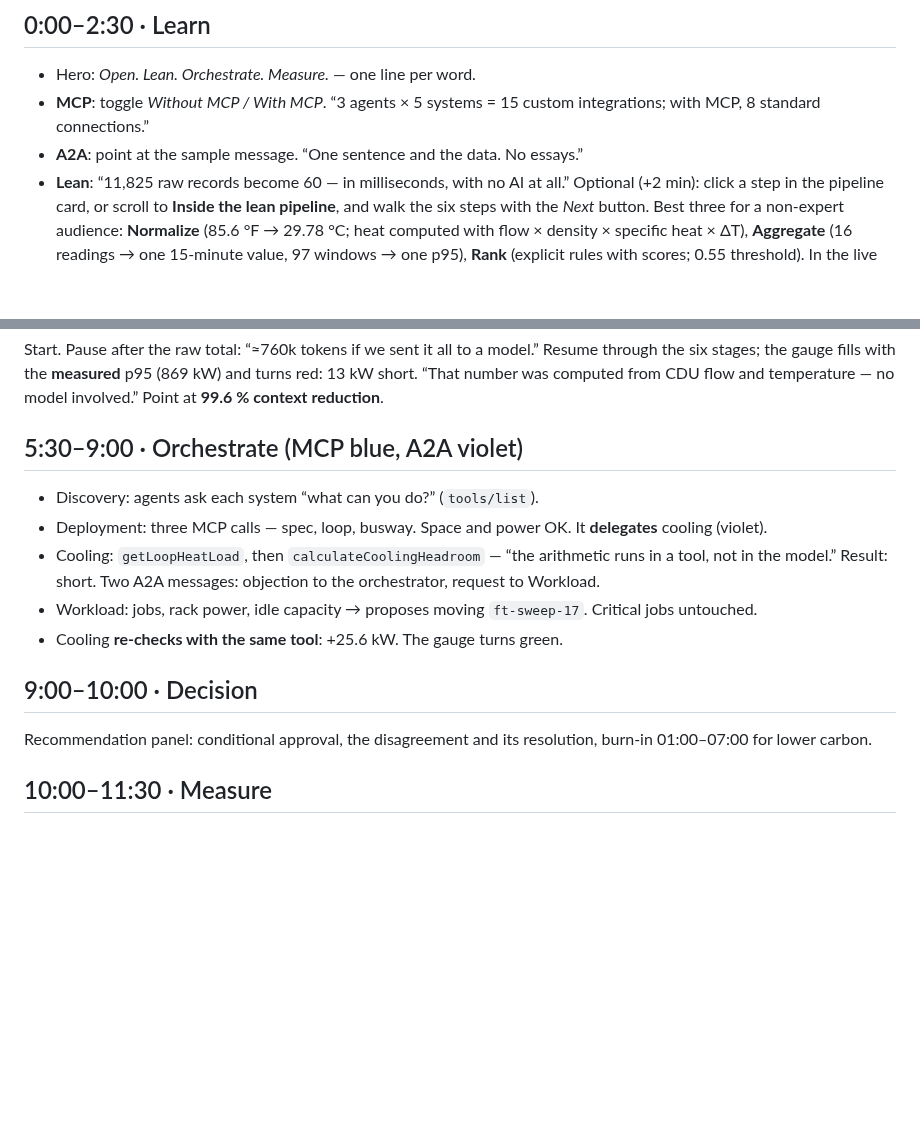
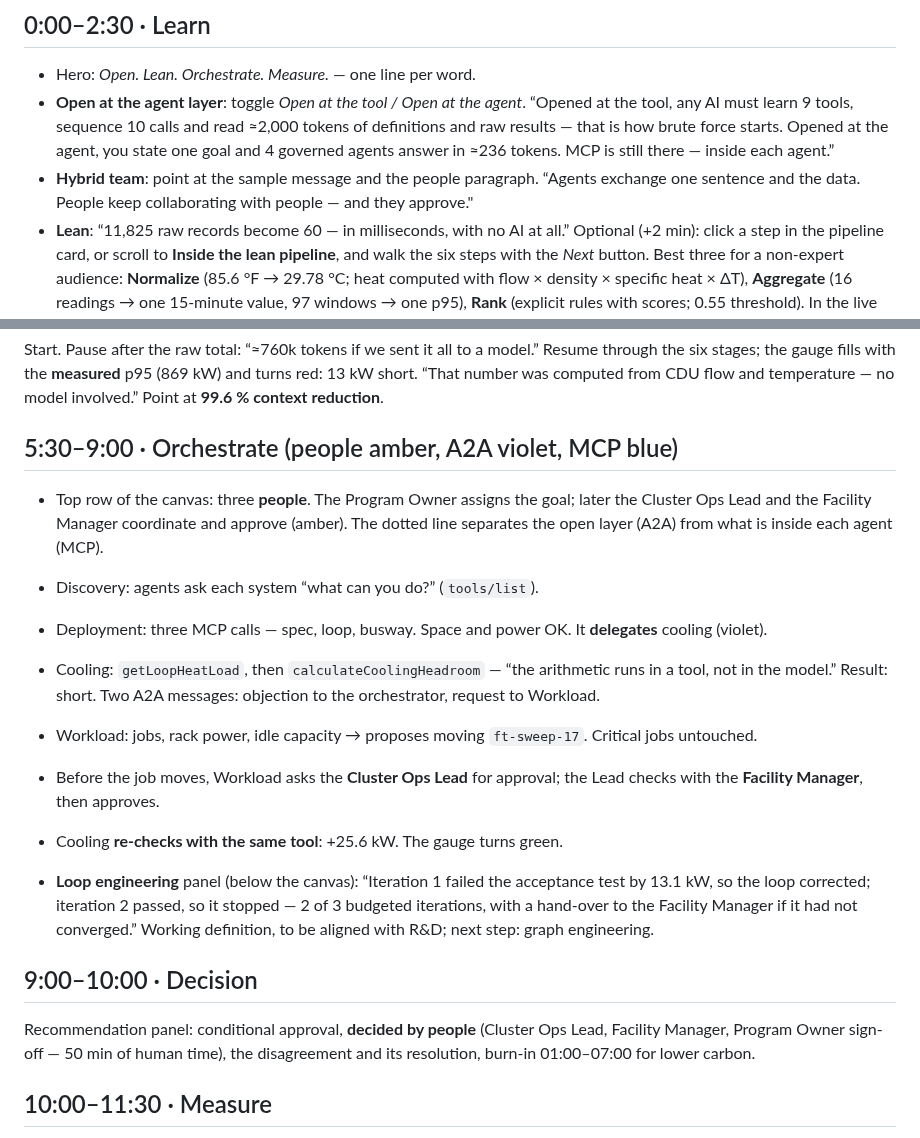
Before and after one commit to opedoussaut/gen7-openness, a Markdown page: PRESENTER.md, 2 parts joined by grey strips. Drawn GitHub-style; blank space fills up the shorter version.

```diff
--- a/PRESENTER.md
+++ b/PRESENTER.md
@@ -9,8 +9,8 @@ Run locally (`npm start`, http://127.0.0.1:3000). Set speed to **1×** for narra
 ## 0:00–2:30 · Learn
 
 - Hero: *Open. Lean. Orchestrate. Measure.* — one line per word.
-- **MCP**: toggle *Without MCP / With MCP*. “3 agents × 5 systems = 15 custom integrations; with MCP, 8 standard connections.”
-- **A2A**: point at the sample message. “One sentence and the data. No essays.”
+- **Open at the agent layer**: toggle *Open at the tool / Open at the agent*. “Opened at the tool, any AI must learn 9 tools, sequence 10 calls and read ≈2,000 tokens of definitions and raw results — that is how brute force starts. Opened at the agent, you state one goal and 4 governed agents answer in ≈236 tokens. MCP is still there — inside each agent.”
+- **Hybrid team**: point at the sample message and the people paragraph. “Agents exchange one sentence and the data. People keep collaborating with people — and they approve."
 - **Lean**: “11,825 raw records become 60 — in milliseconds, with no AI at all.”
   Optional (+2 min): click a step in the pipeline card, or scroll to **Inside the lean pipeline**, and walk the six steps with the *Next* button. Best three for a non-expert audience: **Normalize** (85.6 °F → 29.78 °C; heat computed with flow × density × specific heat × ΔT), **Aggregate** (16 readings → one 15-minute value, 97 windows → one p95), **Rank** (explicit rules with scores; 0.55 threshold). In the live demo, clicking a step in the Lean context pipeline opens the same worked example.
 - **Measure**: “Every token, call and euro is counted per agent.”
@@ -23,17 +23,21 @@ Live demo. Read the request: *Can Loop A take a new 120 kW AI rack on Thursday?*
 
 Start. Pause after the raw total: “≈760k tokens if we sent it all to a model.” Resume through the six stages; the gauge fills with the **measured** p95 (869 kW) and turns red: 13 kW short. “That number was computed from CDU flow and temperature — no model involved.” Point at **99.6 % context reduction**.
 
-## 5:30–9:00 · Orchestrate (MCP blue, A2A violet)
+## 5:30–9:00 · Orchestrate (people amber, A2A violet, MCP blue)
+
+- Top row of the canvas: three **people**. The Program Owner assigns the goal; later the Cluster Ops Lead and the Facility Manager coordinate and approve (amber). The dotted line separates the open layer (A2A) from what is inside each agent (MCP).
 
 - Discovery: agents ask each system “what can you do?” (`tools/list`).
 - Deployment: three MCP calls — spec, loop, busway. Space and power OK. It **delegates** cooling (violet).
 - Cooling: `getLoopHeatLoad`, then `calculateCoolingHeadroom` — “the arithmetic runs in a tool, not in the model.” Result: short. Two A2A messages: objection to the orchestrator, request to Workload.
 - Workload: jobs, rack power, idle capacity → proposes moving `ft-sweep-17`. Critical jobs untouched.
+- Before the job moves, Workload asks the **Cluster Ops Lead** for approval; the Lead checks with the **Facility Manager**, then approves.
 - Cooling **re-checks with the same tool**: +25.6 kW. The gauge turns green.
+- **Loop engineering** panel (below the canvas): “Iteration 1 failed the acceptance test by 13.1 kW, so the loop corrected; iteration 2 passed, so it stopped — 2 of 3 budgeted iterations, with a hand-over to the Facility Manager if it had not converged.” Working definition, to be aligned with R&D; next step: graph engineering.
 
 ## 9:00–10:00 · Decision
 
-Recommendation panel: conditional approval, the disagreement and its resolution, burn-in 01:00–07:00 for lower carbon.
+Recommendation panel: conditional approval, **decided by people** (Cluster Ops Lead, Facility Manager, Program Owner sign-off — 50 min of human time), the disagreement and its resolution, burn-in 01:00–07:00 for lower carbon.
 
 ## 10:00–11:30 · Measure
 
```
Also changed, not shown: README.md (+2 -2 lines), docs/economics.jpg, docs/learn.jpg, docs/live-demo.jpg, docs/technical.jpg, 11 other files.
